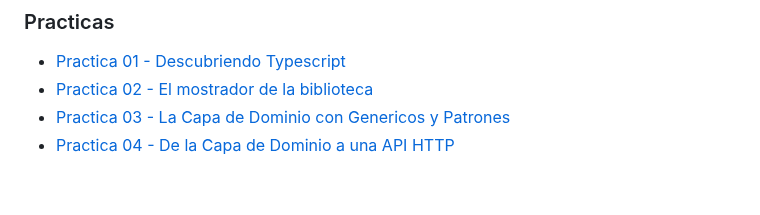
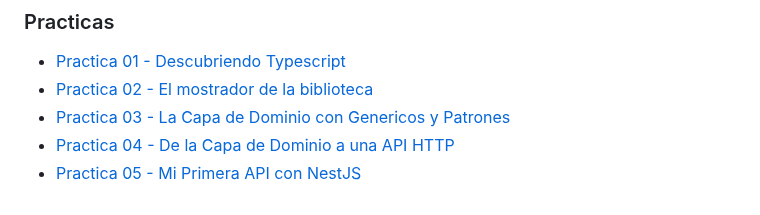
Before and after one commit to SebasGlez03/Frontend-Web-Practicas, a Markdown page: README.md, the part around the change. Drawn GitHub-style.

Commit message:
Practica 05
Se completo la practica 05

```diff
--- a/README.md
+++ b/README.md
@@ -7,3 +7,4 @@ En este repositorio se enceuntran las practicas realizadas durante el curso.
 - [Practica 02 - El mostrador de la biblioteca](/practica02/README.md)
 - [Practica 03 - La Capa de Dominio con Genericos y Patrones](/practica03/README.md)
 - [Practica 04 - De la Capa de Dominio a una API HTTP](/practica04/README.md)
+- [Practica 05 - Mi Primera API con NestJS](/practica05/README.md)
```
Also changed, not shown: practica05/README.md (added, +27 -0 lines), evidencias/p05_01_ruta-raiz.png (added), evidencias/p05_02_ruta-clases.png (added), evidencias/p05_03_peticion-creacion.png (added), evidencias/p05_04_lista-crece.png (added).
